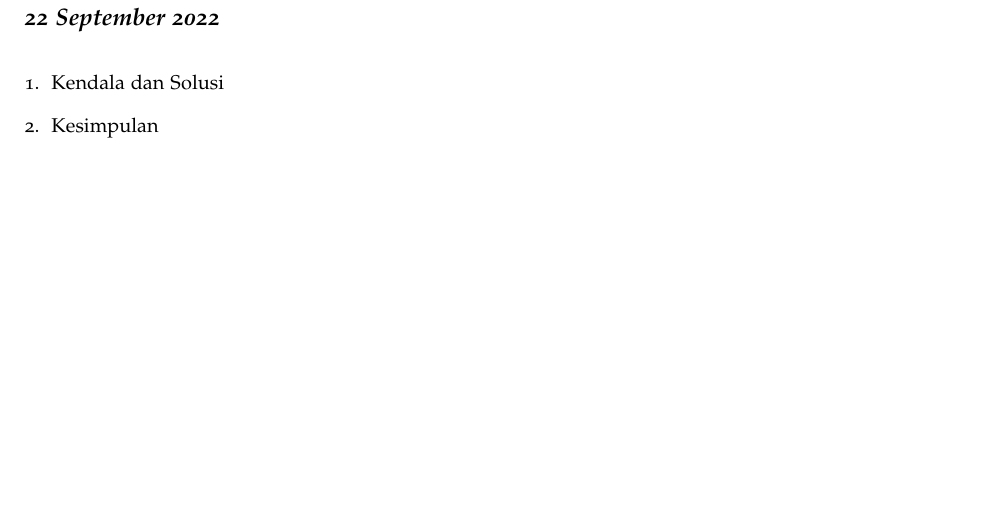
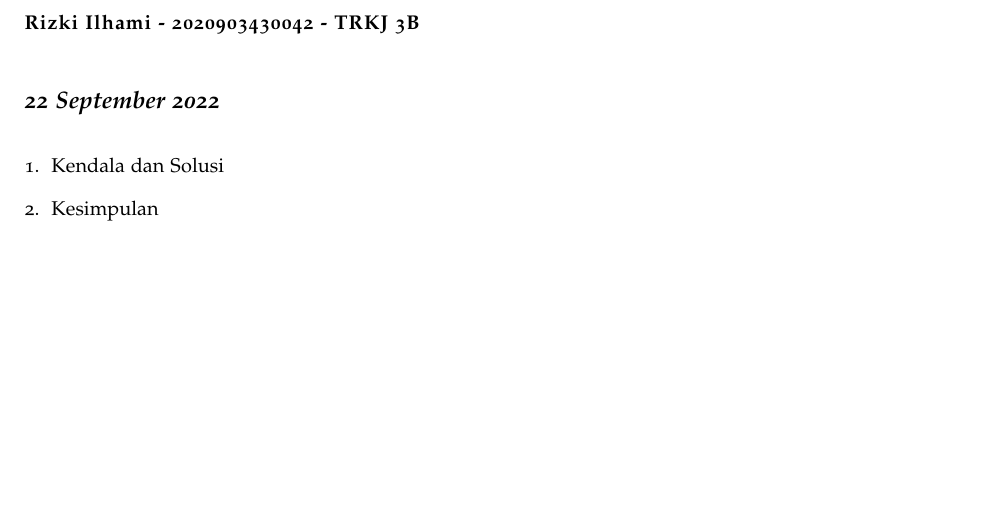
Before and after one commit to muhdavi/practice-big-data-2022, a LaTeX document (lab_notes.tex, which reads laporan/RizkiIlhami.tex): part of page 31 of 37, cut at the place of the change. Compiled offline with pdfLaTeX.

Commit message:
edit laporan rizki ilhami

```diff
--- a/laporan/RizkiIlhami.tex
+++ b/laporan/RizkiIlhami.tex
@@ -1,4 +1,4 @@
-\newthought{\textbf{Adinda Awaliah - 2020903430004 - TRKJ 3B}}
+\newthought{\textbf{Rizki Ilhami - 2020903430042 - TRKJ 3B}}
 
 \newday{\textbf{22 September 2022}}
 \begin{enumerate}
```
